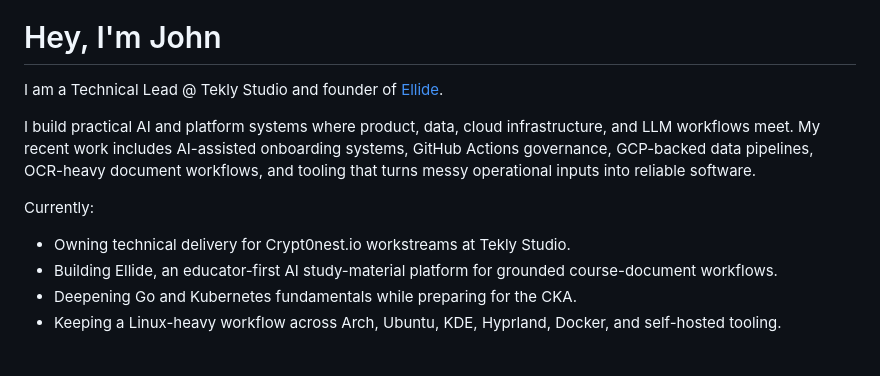
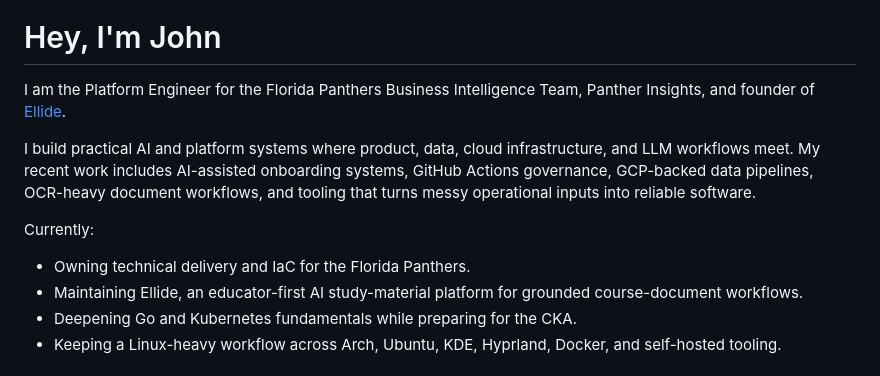
Before and after one commit to John-Swindell/John-Swindell, a Markdown page: README.md, the part around the change. Drawn GitHub-style.

```diff
--- a/README.md
+++ b/README.md
@@ -4,14 +4,14 @@
 
 # Hey, I'm John
 
-I am a Technical Lead @ Tekly Studio and founder of [Ellide](https://ellide.co/).
+I am the Platform Engineer for the Florida Panthers Business Intelligence Team, Panther Insights, and founder of [Ellide](https://ellide.co/).
 
 I build practical AI and platform systems where product, data, cloud infrastructure, and LLM workflows meet. My recent work includes AI-assisted onboarding systems, GitHub Actions governance, GCP-backed data pipelines, OCR-heavy document workflows, and tooling that turns messy operational inputs into reliable software.
 
 Currently:
 
-- Owning technical delivery for Crypt0nest.io workstreams at Tekly Studio.
-- Building Ellide, an educator-first AI study-material platform for grounded course-document workflows.
+- Owning technical delivery and IaC for the Florida Panthers.
+- Maintaining Ellide, an educator-first AI study-material platform for grounded course-document workflows.
 - Deepening Go and Kubernetes fundamentals while preparing for the CKA.
 - Keeping a Linux-heavy workflow across Arch, Ubuntu, KDE, Hyprland, Docker, and self-hosted tooling.
 
```
